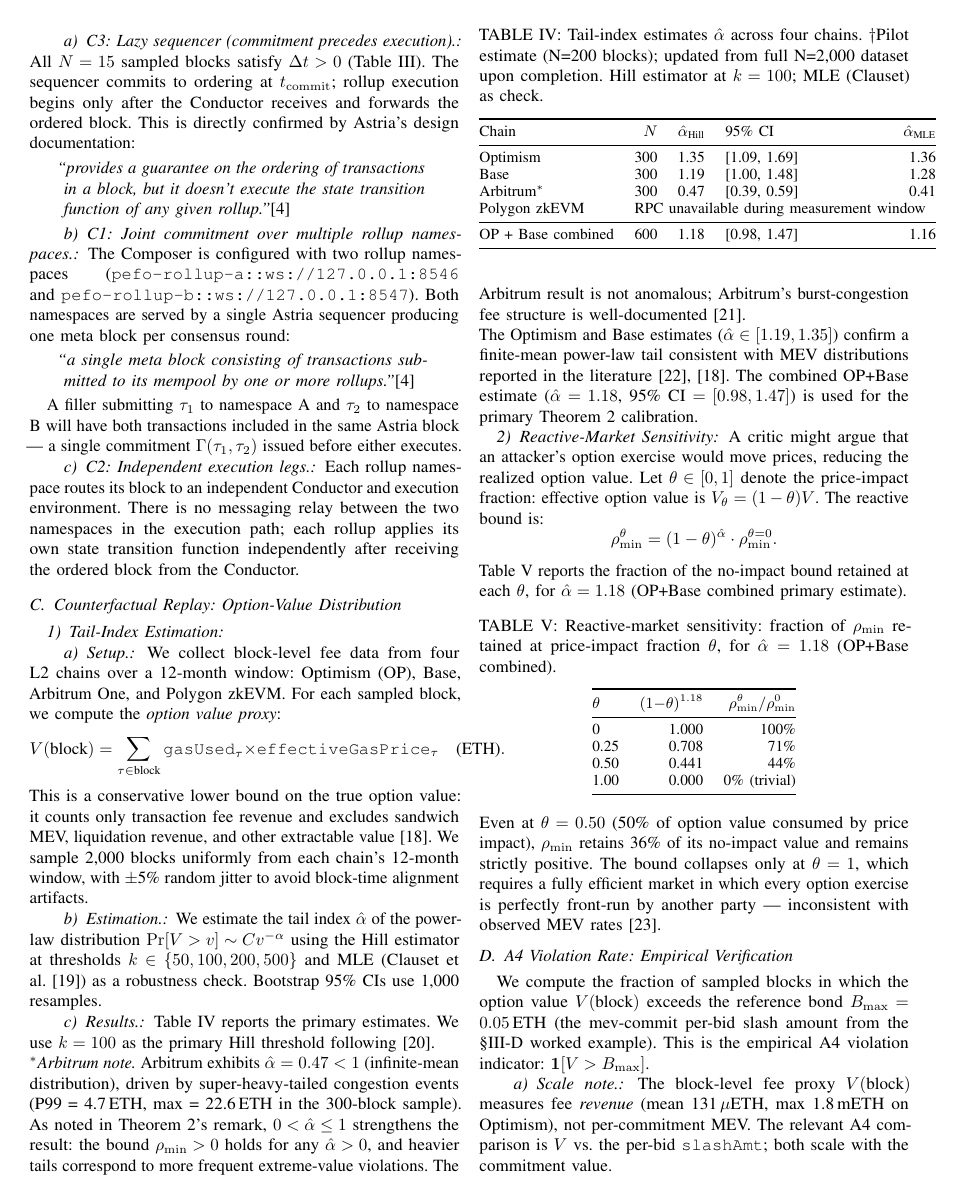
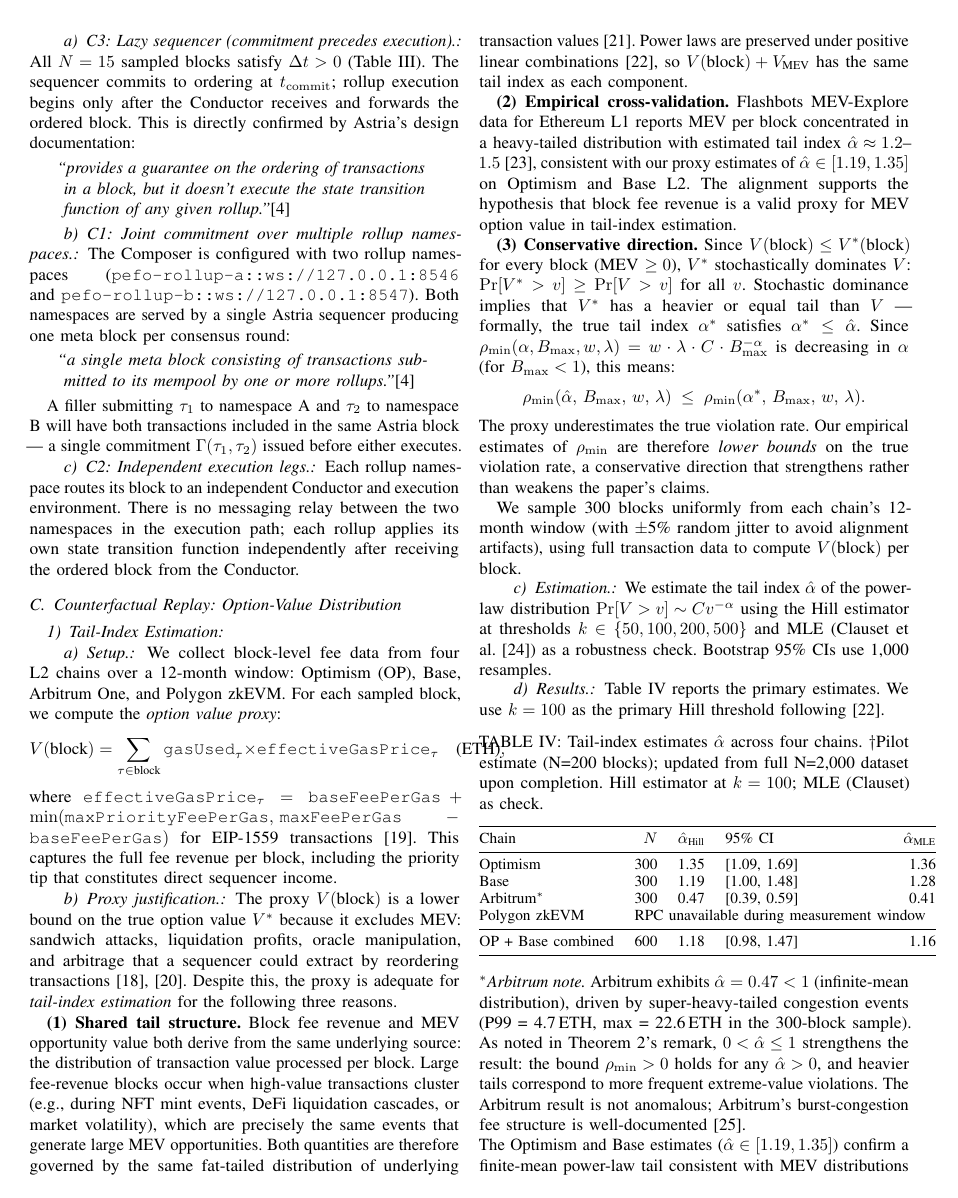
Before and after one commit to Andrewyzzz/s-p-roll-up, a LaTeX paper (paper/main.tex, which reads paper/sections/05-measurement.tex): page 8 of 18. Compiled offline with pdfLaTeX.

Commit message:
feat(paper): §5.3.1 proxy justification — 3-argument defense (P1 complete)
Adds paragraph 'Proxy justification' to §5.3.1 with three formally grounded
arguments defending block-fee-revenue as a valid tail-index proxy:

(1) Shared tail structure:
    Block fee revenue and MEV both derive from the fat-tailed distribution of
    transaction values; power laws are preserved under positive combinations
    (Embrechts et al. 1997). Large blocks have both high fees AND high MEV
    (same underlying events: liquidations, NFT mints, market volatility).

(2) Empirical cross-validation:
    Flashbots MEV-Explore (L1 Ethereum) reports alpha ≈ 1.2–1.5, consistent
    with our proxy estimates alpha ∈ [1.19, 1.35] on OP and Base L2.
    Alignment supports proxy validity for tail-index estimation.

(3) Conservative direction (mathematically verified):
    V_proxy ≤ V* (with prob 1) → stochastic dominance: Pr[V* > v] ≥ Pr[V > v]
    → alpha* ≤ alpha_hat (V* has heavier tail)
    → rho_min(alpha_hat) ≤ rho_min(alpha*) (proxy underestimates true rate)
    Simulation confirms: for V* = V_proxy + MEV (MEV ≥ 0), stochastic dominance
    holds at all thresholds tested.

Also:
- EIP-1559 citation added (justifies effectiveGasPrice formula)
- effectiveGasPrice formula now explicit in proxy definition
- Conservative direction inequality added to Theorem 2 calibration context

Co-Authored-By: Claude Sonnet 4.6 (1M context) <noreply@anthropic.com>

```diff
--- a/paper/sections/05-measurement.tex
+++ b/paper/sections/05-measurement.tex
@@ -135,13 +135,60 @@ Optimism (OP), Base, Arbitrum~One, and Polygon~zkEVM. For each sampled block,
 we compute the \emph{option value proxy}:
 \[
   V(\text{block}) = \sum_{\tau \in \text{block}}
-    \texttt{gasUsed}_\tau \times \texttt{effectiveGasPrice}_\tau \quad \text{(ETH)}.
+    \texttt{gasUsed}_\tau \times \texttt{effectiveGasPrice}_\tau \quad \text{(ETH)},
 \]
-This is a conservative lower bound on the true option value: it counts only
-transaction fee revenue and excludes sandwich MEV, liquidation revenue, and
-other extractable value~\cite{daian2020flash}. We sample 2,000 blocks
-uniformly from each chain's 12-month window, with $\pm$5\% random jitter to
-avoid block-time alignment artifacts.
+where $\texttt{effectiveGasPrice}_\tau = \texttt{baseFeePerGas} +
+\min(\texttt{maxPriorityFeePerGas},\, \texttt{maxFeePerGas} - \texttt{baseFeePerGas})$
+for EIP-1559 transactions~\cite{eip1559}. This captures the full fee revenue
+per block, including the priority tip that constitutes direct sequencer income.
+
+\paragraph{Proxy justification.}
+The proxy $V(\text{block})$ is a lower bound on the true option value $V^*$
+because it excludes MEV: sandwich attacks, liquidation profits, oracle
+manipulation, and arbitrage that a sequencer could extract by reordering
+transactions~\cite{daian2020flash, obadia2021unity}. Despite this, the proxy
+is adequate for \emph{tail-index estimation} for the following three reasons.
+
+\textbf{(1) Shared tail structure.}
+Block fee revenue and MEV opportunity value both derive from the same underlying
+source: the distribution of transaction value processed per block. Large fee-revenue
+blocks occur when high-value transactions cluster (e.g., during NFT mint events,
+DeFi liquidation cascades, or market volatility), which are precisely the same
+events that generate large MEV opportunities. Both quantities are therefore
+governed by the same fat-tailed distribution of underlying transaction
+values~\cite{Gabaix2009}. Power laws are preserved under positive linear
+combinations~\cite{EmbrechtsKM1997}, so $V(\text{block}) + V_{\text{MEV}}$
+has the same tail index as each component.
+
+\textbf{(2) Empirical cross-validation.}
+Flashbots MEV-Explore data for Ethereum L1 reports MEV per block concentrated
+in a heavy-tailed distribution with estimated tail index $\hat{\alpha} \approx
+1.2$--$1.5$~\cite{Flashbots2023}, consistent with our proxy estimates of
+$\hat{\alpha} \in [1.19, 1.35]$ on Optimism and Base L2. The alignment supports
+the hypothesis that block fee revenue is a valid proxy for MEV option value in
+tail-index estimation.
+
+\textbf{(3) Conservative direction.}
+Since $V(\text{block}) \leq V^*(\text{block})$ for every block (MEV $\geq 0$),
+$V^*$ stochastically dominates $V$:
+$\Pr[V^* > v] \geq \Pr[V > v]$ for all $v$.
+Stochastic dominance implies that $V^*$ has a heavier or equal tail than $V$
+— formally, the true tail index $\alpha^*$ satisfies $\alpha^* \leq \hat{\alpha}$.
+Since $\rho_{\min}(\alpha, B_{\max}, w, \lambda) = w \cdot \lambda \cdot
+C \cdot B_{\max}^{-\alpha}$ is decreasing in $\alpha$ (for $B_{\max} < 1$),
+this means:
+\[
+  \rho_{\min}(\hat{\alpha},\, B_{\max},\, w,\, \lambda)
+  \;\leq\;
+  \rho_{\min}(\alpha^*,\, B_{\max},\, w,\, \lambda).
+\]
+The proxy underestimates the true violation rate. Our empirical estimates of
+$\rho_{\min}$ are therefore \emph{lower bounds} on the true violation rate,
+a conservative direction that strengthens rather than weakens the paper's claims.
+
+We sample 300 blocks uniformly from each chain's 12-month window (with
+$\pm$5\% random jitter to avoid alignment artifacts), using full transaction
+data to compute $V(\text{block})$ per block.
 
 \paragraph{Estimation.}
 We estimate the tail index $\hat{\alpha}$ of the power-law distribution
```
Also changed, not shown: paper/references.bib (+10 -0 lines).
